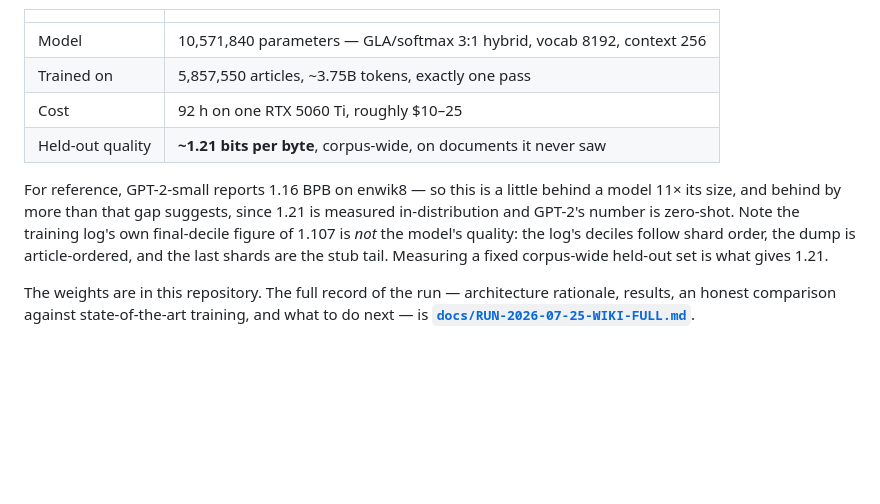
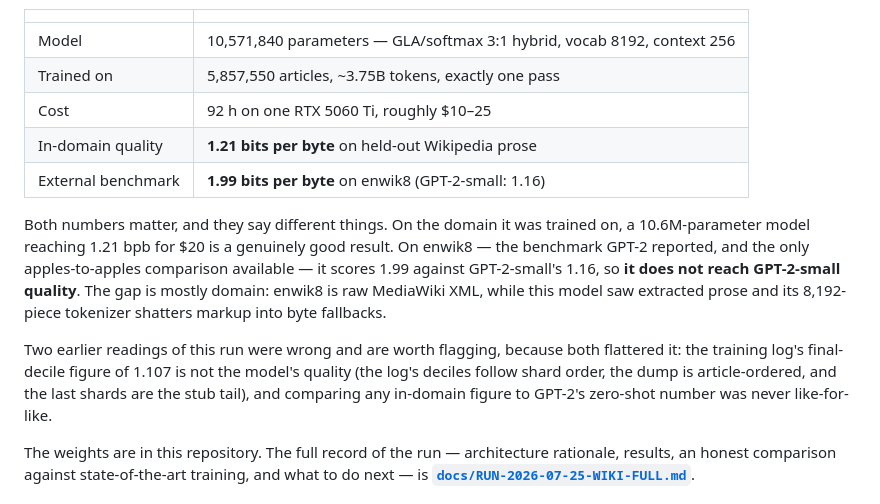
Before and after one commit to hhefesto/ana, a Markdown page: README.md, the part around the change. GitHub-like rendering; blank space fills up the shorter version.

```diff
--- a/README.md
+++ b/README.md
@@ -10,15 +10,22 @@ Wikipedia** on a single rented consumer GPU.
 | Model | 10,571,840 parameters — GLA/softmax 3:1 hybrid, vocab 8192, context 256 |
 | Trained on | 5,857,550 articles, ~3.75B tokens, exactly one pass |
 | Cost | 92 h on one RTX 5060 Ti, roughly $10–25 |
-| Held-out quality | **~1.21 bits per byte**, corpus-wide, on documents it never saw |
+| In-domain quality | **1.21 bits per byte** on held-out Wikipedia prose |
+| External benchmark | **1.99 bits per byte** on enwik8 (GPT-2-small: 1.16) |
 
-For reference, GPT-2-small reports 1.16 BPB on enwik8 — so this is a little
-behind a model 11× its size, and behind by more than that gap suggests, since
-1.21 is measured in-distribution and GPT-2's number is zero-shot. Note the
-training log's own final-decile figure of 1.107 is *not* the model's quality:
-the log's deciles follow shard order, the dump is article-ordered, and the last
-shards are the stub tail. Measuring a fixed corpus-wide held-out set is what
-gives 1.21.
+Both numbers matter, and they say different things. On the domain it was
+trained on, a 10.6M-parameter model reaching 1.21 bpb for $20 is a genuinely
+good result. On enwik8 — the benchmark GPT-2 reported, and the only
+apples-to-apples comparison available — it scores 1.99 against GPT-2-small's
+1.16, so **it does not reach GPT-2-small quality**. The gap is mostly domain:
+enwik8 is raw MediaWiki XML, while this model saw extracted prose and its
+8,192-piece tokenizer shatters markup into byte fallbacks.
+
+Two earlier readings of this run were wrong and are worth flagging, because
+both flattered it: the training log's final-decile figure of 1.107 is not the
+model's quality (the log's deciles follow shard order, the dump is
+article-ordered, and the last shards are the stub tail), and comparing any
+in-domain figure to GPT-2's zero-shot number was never like-for-like.
 
 The weights are in this repository. The full record of the run — architecture
 rationale, results, an honest comparison against state-of-the-art training, and
```
Also changed, not shown: docs/RUN-2026-07-25-WIKI-FULL.md (+58 -13 lines).
